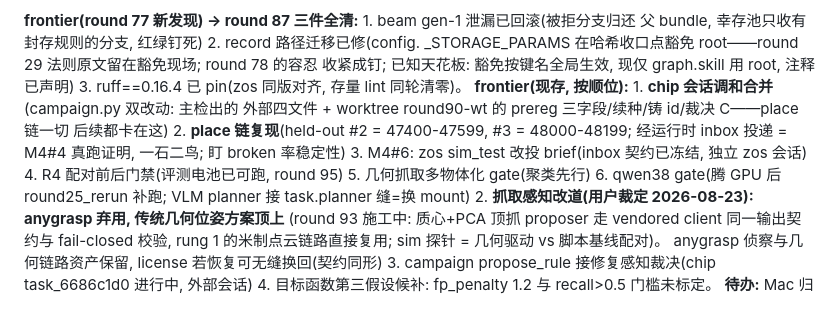
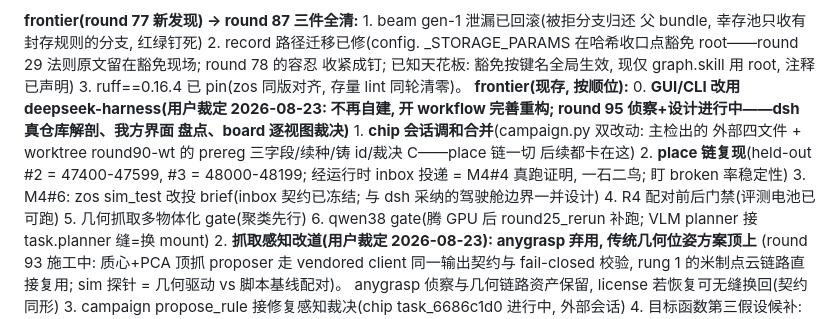
Before and after one commit to GuoZheXinDeGuang/physical-harness, a Markdown page: STATUS.md, the part around the change. GitHub-like rendering.

Commit message:
status: the cockpit ruling -- deepseek-harness takes over gui and cli, recon underway

```diff
--- a/STATUS.md
+++ b/STATUS.md
@@ -59,12 +59,14 @@
 _STORAGE_PARAMS 在哈希收口点豁免 root——round 29 法则原文留在豁免现场; round 78 的容忍
 收紧成钉; 已知天花板: 豁免按键名全局生效, 现仅 graph.skill 用 root, 注释已声明)
 3. ruff==0.16.4 已 pin(zos 同版对齐, 存量 lint 同轮清零)。
-**frontier(现存, 按顺位):** 1. **chip 会话调和合并**(campaign.py 双改动: 主检出的
+**frontier(现存, 按顺位):** 0. **GUI/CLI 改用 deepseek-harness(用户裁定 2026-08-23:
+不再自建, 开 workflow 完善重构; round 95 侦察+设计进行中——dsh 真仓库解剖、我方界面
+盘点、board 逐视图裁决)** 1. **chip 会话调和合并**(campaign.py 双改动: 主检出的
 外部四文件 + worktree round90-wt 的 prereg 三字段/续种/铸 id/裁决 C——place 链一切
 后续都卡在这) 2. **place 链复现**(held-out #2 = 47400-47599, #3 = 48000-48199;
 经运行时 inbox 投递 = M4#4 真跑证明, 一石二鸟; 盯 broken 率稳定性)
-3. M4#6: zos sim_test 改投 brief(inbox 契约已冻结, 独立 zos 会话)
-4. R4 配对前后门禁(评测电池已可跑, round 95) 5. 几何抓取多物体化 gate(聚类先行)
+3. M4#6: zos sim_test 改投 brief(inbox 契约已冻结; 与 dsh 采纳的驾驶舱边界一并设计)
+4. R4 配对前后门禁(评测电池已可跑) 5. 几何抓取多物体化 gate(聚类先行)
 6. qwen38 gate(腾 GPU 后 round25_rerun 补跑; VLM planner 接 task.planner 缝=换 mount) 2. **抓取感知改道(用户裁定 2026-08-23): anygrasp 弃用, 传统几何位姿方案顶上**
 (round 93 施工中: 质心+PCA 顶抓 proposer 走 vendored client 同一输出契约与 fail-closed
 校验, rung 1 的米制点云链路直接复用; sim 探针 = 几何驱动 vs 脚本基线配对)。
```
